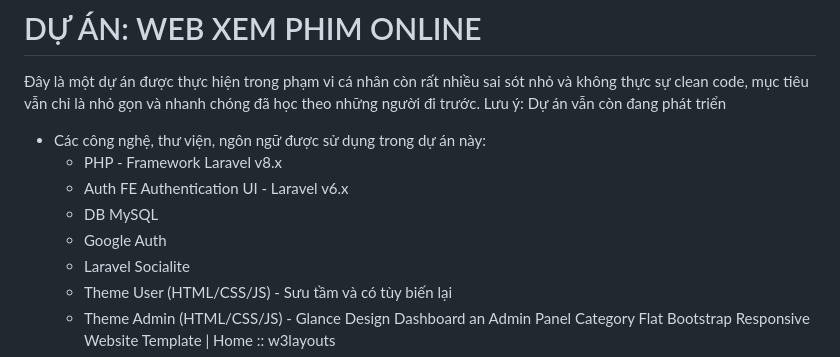
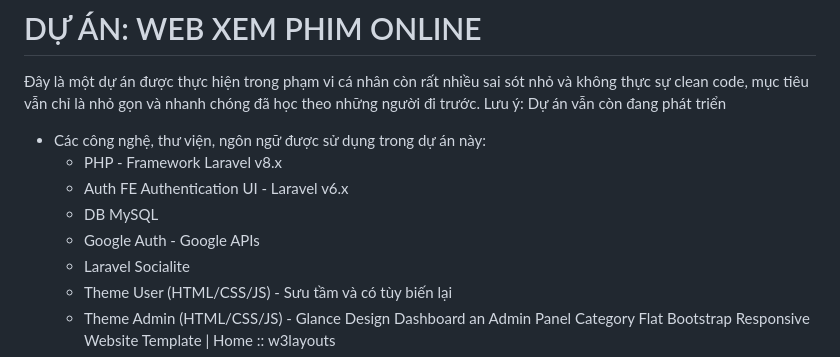
Before and after one commit to Chu5dao/QMovie.io, a Markdown page: README.md, the part around the change. Rendered like a GitHub page.

Commit message:
update GG user v1

```diff
--- a/README.md
+++ b/README.md
@@ -4,7 +4,7 @@
     + PHP - Framework Laravel v8.x
     + Auth FE Authentication UI - Laravel v6.x
 	+ DB MySQL
-    + Google Auth
+    + Google Auth - Google APIs
     + Laravel Socialite
     + Theme User (HTML/CSS/JS) - Sưu tầm và có tùy biến lại
     + Theme Admin (HTML/CSS/JS) - Glance Design Dashboard an Admin Panel Category Flat Bootstrap Responsive
```
